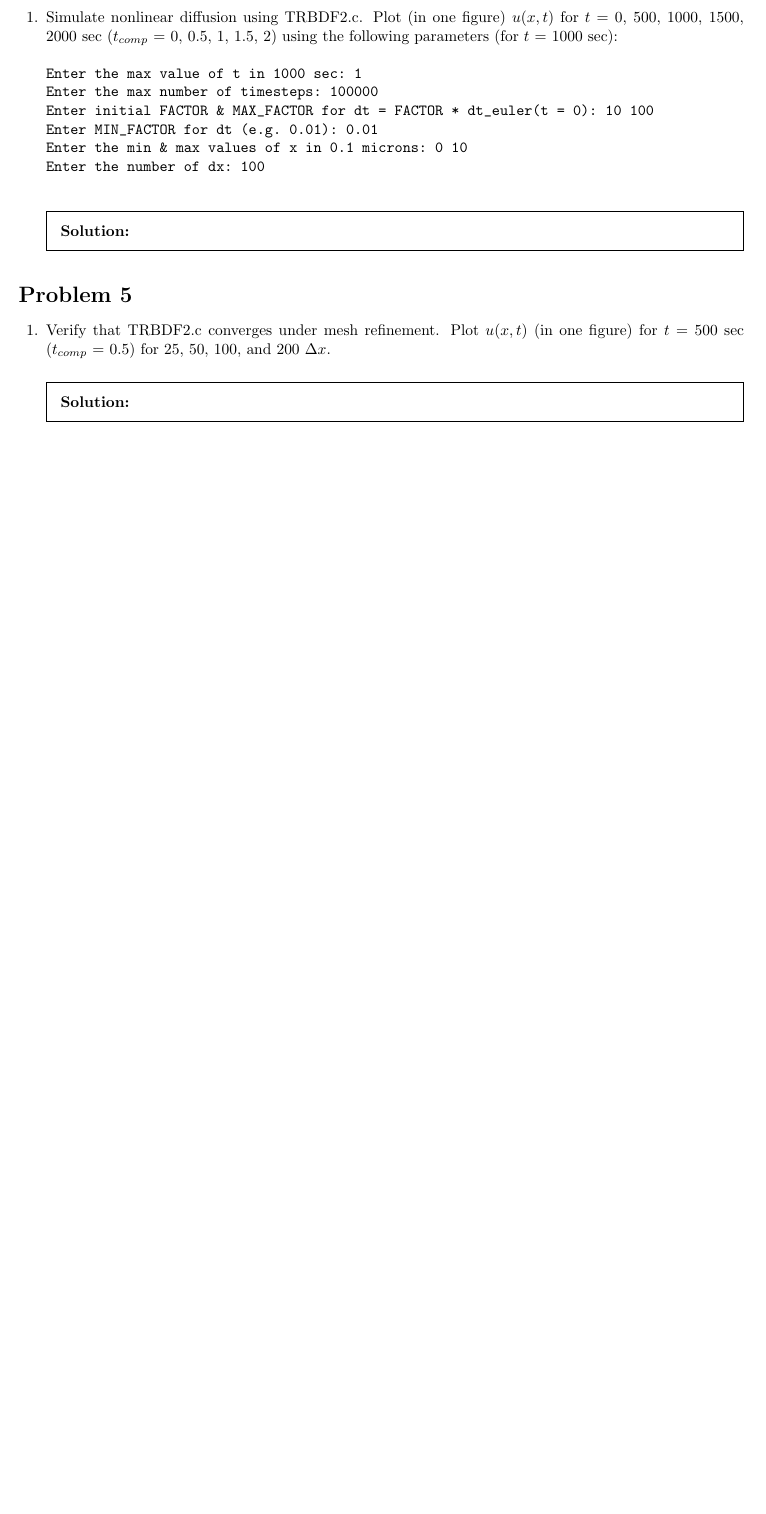
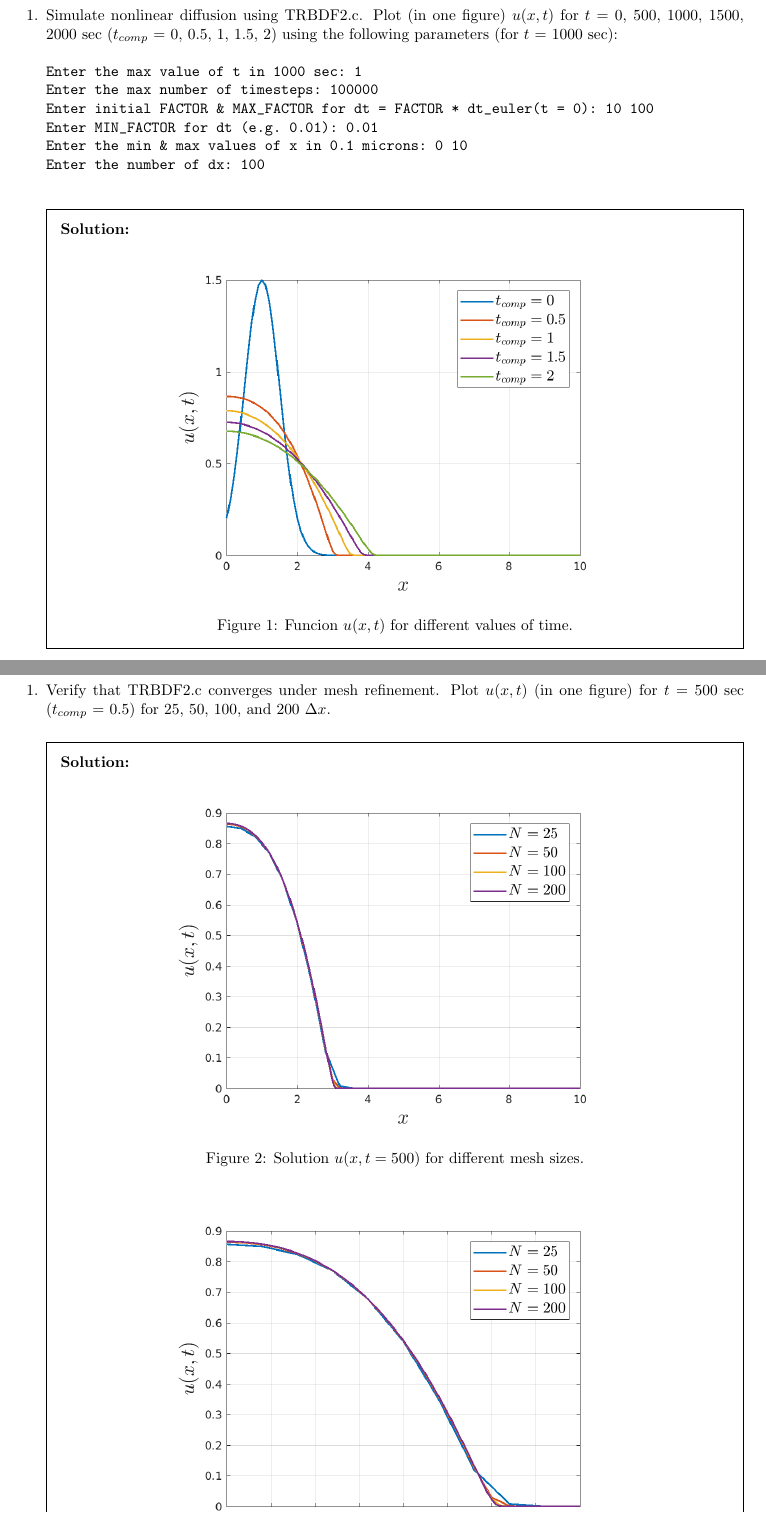
Before and after one commit to fjcasti1/Courses, a LaTeX problem sheet (NumericalPDEs/Homework3/HW3.tex, which reads NumericalPDEs/Homework3/problem4.tex, NumericalPDEs/Homework3/problem5.tex): part of page 5 of 5 before the commit and two parts of pages 5 and 6 of 6 after it, the two joined at a grey line, cut so that both start at the same text, the shorter picture padded with empty space. Compiled offline with pdfLaTeX.

Commit message:
NumPDEs Hw3, finished

```diff
--- a/NumericalPDEs/Homework3/problem4.tex
+++ b/NumericalPDEs/Homework3/problem4.tex
@@ -15,6 +15,10 @@ Enter the number of dx: 100
 \end{verbatim}
 }
 \begin{solution}
-
+\begin{figure}[H]
+\centering     %%% not \center
+{\includegraphics[scale=0.7]{problem4.png}}
+\caption{Funcion $u(x,t)$ for different values of time.}
+\end{figure}
 \end{solution}
 \end{questions}
--- a/NumericalPDEs/Homework3/problem5.tex
+++ b/NumericalPDEs/Homework3/problem5.tex
@@ -6,4 +6,8 @@ t)$ (in one figure) for $t$ = 500 sec ($t_{comp}$ = 0.5) for 25, 50,
 100, and 200 $\Delta x$.
 }
 \begin{solution}
-
+\begin{figure}[H]
+\centering     %%% not \center
+{\includegraphics[scale=0.7]{problem5.png}}
+\caption{Solution $u(x,t=500)$ for different mesh sizes.}
+\end{figure}
```
Also changed, not shown: NumericalPDEs/Homework3/HW3.tex (+2 -2 lines), NumericalPDEs/Homework3/HW3.pdf, NumericalPDEs/Homework3/problem4.png (added), NumericalPDEs/Homework3/problem5.png (added), NumericalPDEs/Homework3/problem5Zoom.png (added), NumericalPDEs/Homework3/problem5.tex (5 more changed lines), 1 other file.
